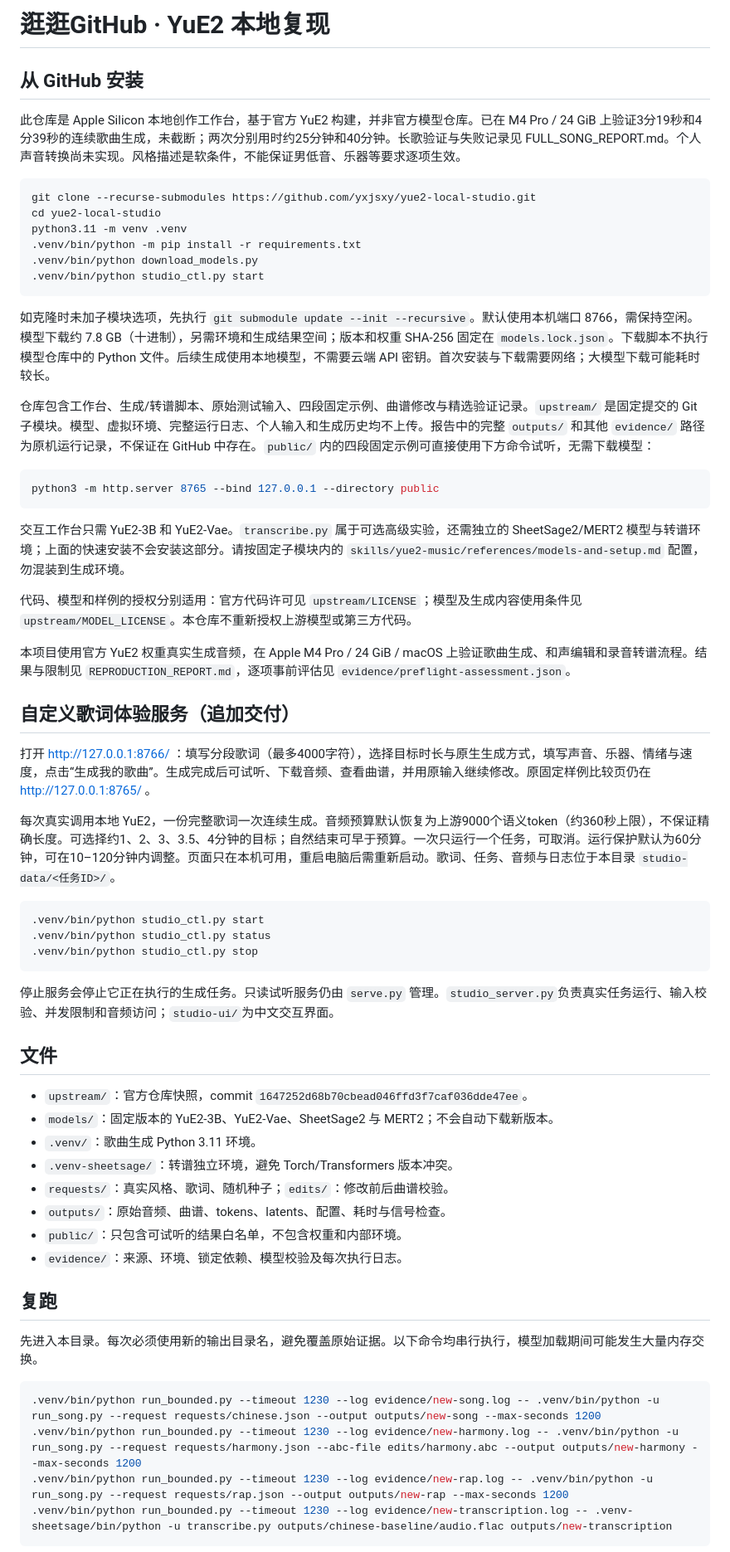
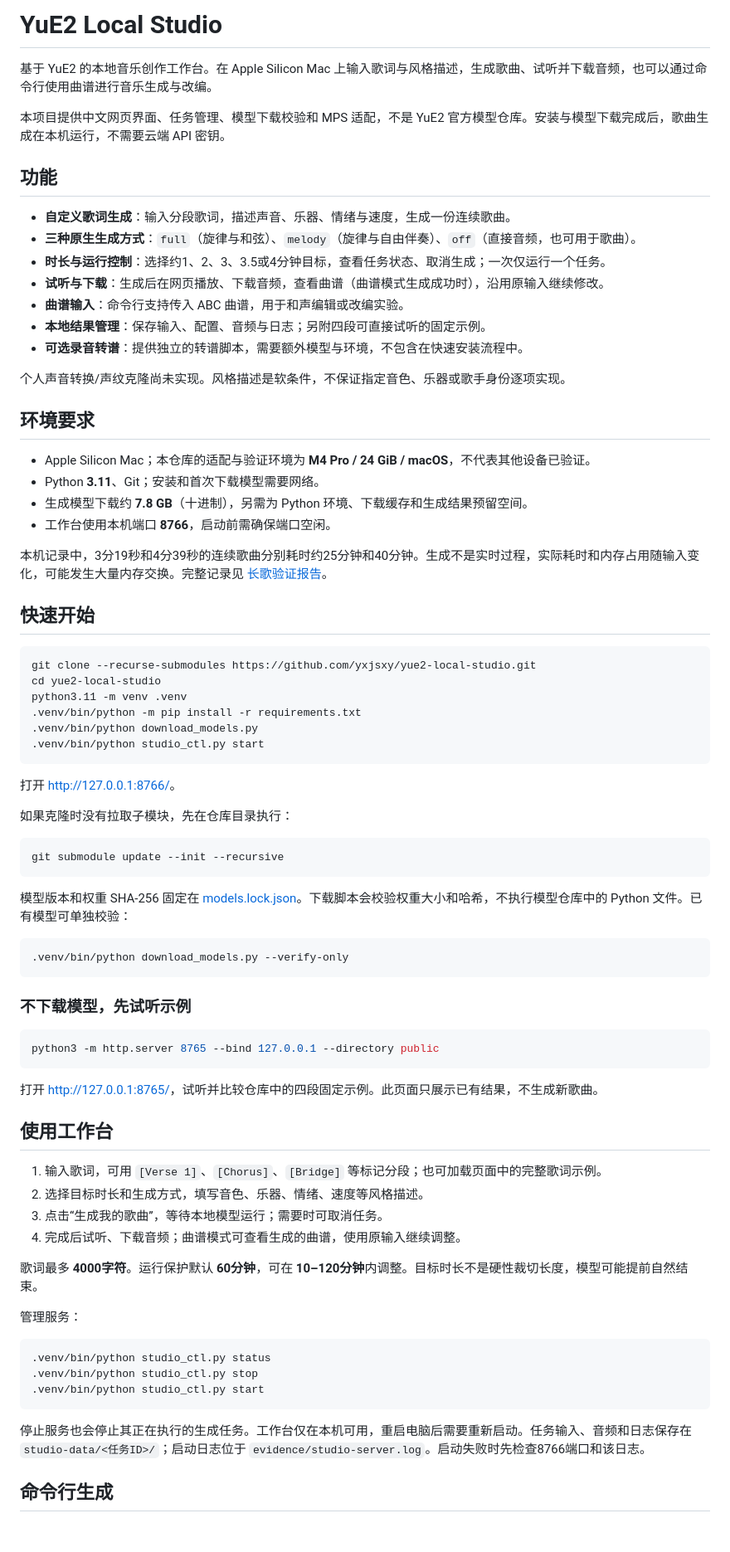
Before and after one commit to yxjsxy/yue2-local-studio, a Markdown page: README.md, the part around one of its changes. Shown at 83% size. Rendered like a GitHub page; blank space fills up the shorter version.

Commit message:
docs: rewrite README around studio features and usage

````diff
--- a/README.md
+++ b/README.md
@@ -1,8 +1,31 @@
-# 逛逛GitHub · YuE2 本地复现
+# YuE2 Local Studio
 
-## 从 GitHub 安装
+基于 YuE2 的本地音乐创作工作台。在 Apple Silicon Mac 上输入歌词与风格描述，生成歌曲、试听并下载音频，也可以通过命令行使用曲谱进行音乐生成与改编。
 
-此仓库是 Apple Silicon 本地创作工作台，基于官方 YuE2 构建，并非官方模型仓库。已在 M4 Pro / 24 GiB 上验证3分19秒和4分39秒的连续歌曲生成，未截断；两次分别用时约25分钟和40分钟。长歌验证与失败记录见 FULL_SONG_REPORT.md。个人声音转换尚未实现。风格描述是软条件，不能保证男低音、乐器等要求逐项生效。
+本项目提供中文网页界面、任务管理、模型下载校验和 MPS 适配，不是 YuE2 官方模型仓库。安装与模型下载完成后，歌曲生成在本机运行，不需要云端 API 密钥。
+
+## 功能
+
+- **自定义歌词生成**：输入分段歌词，描述声音、乐器、情绪与速度，生成一份连续歌曲。
+- **三种原生生成方式**：`full`（旋律与和弦）、`melody`（旋律与自由伴奏）、`off`（直接音频，也可用于歌曲）。
+- **时长与运行控制**：选择约1、2、3、3.5或4分钟目标，查看任务状态、取消生成；一次仅运行一个任务。
+- **试听与下载**：生成后在网页播放、下载音频，查看曲谱（曲谱模式生成成功时），沿用原输入继续修改。
+- **曲谱输入**：命令行支持传入 ABC 曲谱，用于和声编辑或改编实验。
+- **本地结果管理**：保存输入、配置、音频与日志；另附四段可直接试听的固定示例。
+- **可选录音转谱**：提供独立的转谱脚本，需要额外模型与环境，不包含在快速安装流程中。
+
+个人声音转换/声纹克隆尚未实现。风格描述是软条件，不保证指定音色、乐器或歌手身份逐项实现。
+
+## 环境要求
+
+- Apple Silicon Mac；本仓库的适配与验证环境为 **M4 Pro / 24 GiB / macOS**，不代表其他设备已验证。
+- Python **3.11**、Git；安装和首次下载模型需要网络。
+- 生成模型下载约 **7.8 GB**（十进制），另需为 Python 环境、下载缓存和生成结果预留空间。
+- 工作台使用本机端口 **8766**，启动前需确保端口空闲。
+
+本机记录中，3分19秒和4分39秒的连续歌曲分别耗时约25分钟和40分钟。生成不是实时过程，实际耗时和内存占用随输入变化，可能发生大量内存交换。完整记录见 [长歌验证报告](FULL_SONG_REPORT.md)。
+
+## 快速开始
 
 ```sh
 git clone --recurse-submodules https://github.com/yxjsxy/yue2-local-studio.git
@@ -13,54 +36,46 @@ python3.11 -m venv .venv
 .venv/bin/python studio_ctl.py start
 ```
 
-如克隆时未加子模块选项，先执行 `git submodule update --init --recursive`。默认使用本机端口 8766，需保持空闲。模型下载约 7.8 GB（十进制），另需环境和生成结果空间；版本和权重 SHA-256 固定在 `models.lock.json`。下载脚本不执行模型仓库中的 Python 文件。后续生成使用本地模型，不需要云端 API 密钥。首次安装与下载需要网络；大模型下载可能耗时较长。
+打开 <http://127.0.0.1:8766/>。
 
-仓库包含工作台、生成/转谱脚本、原始测试输入、四段固定示例、曲谱修改与精选验证记录。`upstream/` 是固定提交的 Git 子模块。模型、虚拟环境、完整运行日志、个人输入和生成历史均不上传。报告中的完整 `outputs/` 和其他 `evidence/` 路径为原机运行记录，不保证在 GitHub 中存在。`public/` 内的四段固定示例可直接使用下方命令试听，无需下载模型：
+如果克隆时没有拉取子模块，先在仓库目录执行：
+
+```sh
+git submodule update --init --recursive
+```
+
+模型版本和权重 SHA-256 固定在 [models.lock.json](models.lock.json)。下载脚本会校验权重大小和哈希，不执行模型仓库中的 Python 文件。已有模型可单独校验：
+
+```sh
+.venv/bin/python download_models.py --verify-only
+```
+
+### 不下载模型，先试听示例
 
 ```sh
 python3 -m http.server 8765 --bind 127.0.0.1 --directory public
 ```
 
-交互工作台只需 YuE2-3B 和 YuE2-Vae。`transcribe.py` 属于可选高级实验，还需独立的 SheetSage2/MERT2 模型与转谱环境；上面的快速安装不会安装这部分。请按固定子模块内的 `skills/yue2-music/references/models-and-setup.md` 配置，勿混装到生成环境。
+打开 <http://127.0.0.1:8765/>，试听并比较仓库中的四段固定示例。此页面只展示已有结果，不生成新歌曲。
 
-代码、模型和样例的授权分别适用：官方代码许可见 `upstream/LICENSE`；模型及生成内容使用条件见 `upstream/MODEL_LICENSE`。本仓库不重新授权上游模型或第三方代码。
+## 使用工作台
 
+1. 输入歌词，可用 `[Verse 1]`、`[Chorus]`、`[Bridge]` 等标记分段；也可加载页面中的完整歌词示例。
+2. 选择目标时长和生成方式，填写音色、乐器、情绪、速度等风格描述。
+3. 点击“生成我的歌曲”，等待本地模型运行；需要时可取消任务。
+4. 完成后试听、下载音频；曲谱模式可查看生成的曲谱，使用原输入继续调整。
 
-本项目使用官方 YuE2 权重真实生成音频，在 Apple M4 Pro / 24 GiB / macOS 上验证歌曲生成、和声编辑和录音转谱流程。结果与限制见 `REPRODUCTION_REPORT.md`，逐项事前评估见 `evidence/preflight-assessment.json`。
+歌词最多 **4000字符**。运行保护默认 **60分钟**，可在 **10–120分钟**内调整。目标时长不是硬性裁切长度，模型可能提前自然结束。
 
-## 自定义歌词体验服务（追加交付）
-
-打开 http://127.0.0.1:8766/ ：填写分段歌词（最多4000字符），选择目标时长与原生生成方式，填写声音、乐器、情绪与速度，点击“生成我的歌曲”。生成完成后可试听、下载音频、查看曲谱，并用原输入继续修改。原固定样例比较页仍在 http://127.0.0.1:8765/ 。
-
-每次真实调用本地 YuE2，一份完整歌词一次连续生成。音频预算默认恢复为上游9000个语义token（约360秒上限），不保证精确长度。可选择约1、2、3、3.5、4分钟的目标；自然结束可早于预算。一次只运行一个任务，可取消。运行保护默认为60分钟，可在10–120分钟内调整。页面只在本机可用，重启电脑后需重新启动。歌词、任务、音频与日志位于本目录 `studio-data/<任务ID>/`。
+管理服务：
 
 ```sh
-.venv/bin/python studio_ctl.py start
 .venv/bin/python studio_ctl.py status
 .venv/bin/python studio_ctl.py stop
+.venv/bin/python studio_ctl.py start
 ```
 
-停止服务会停止它正在执行的生成任务。只读试听服务仍由 `serve.py` 管理。`studio_server.py`负责真实任务运行、输入校验、并发限制和音频访问；`studio-ui/`为中文交互界面。
+停止服务也会停止其正在执行的生成任务。工作台仅在本机可用，重启电脑后需要重新启动。任务输入、音频和日志保存在 `studio-data/<任务ID>/`；启动日志位于 `evidence/studio-server.log`。启动失败时先检查8766端口和该日志。
 
-## 文件
+## 命令行生成
 
-- `upstream/`：官方仓库快照，commit `1647252d68b70cbead046ffd3f7caf036dde47ee`。
-- `models/`：固定版本的 YuE2-3B、YuE2-Vae、SheetSage2 与 MERT2；不会自动下载新版本。
-- `.venv/`：歌曲生成 Python 3.11 环境。
-- `.venv-sheetsage/`：转谱独立环境，避免 Torch/Transformers 版本冲突。
-- `requests/`：真实风格、歌词、随机种子；`edits/`：修改前后曲谱校验。
-- `outputs/`：原始音频、曲谱、tokens、latents、配置、耗时与信号检查。
-- `public/`：只包含可试听的结果白名单，不包含权重和内部环境。
-- `evidence/`：来源、环境、锁定依赖、模型校验及每次执行日志。
-
-## 复跑
-
-先进入本目录。每次必须使用新的输出目录名，避免覆盖原始证据。以下命令均串行执行，模型加载期间可能发生大量内存交换。
-
-```sh
-.venv/bin/python run_bounded.py --timeout 1230 --log evidence/new-song.log -- .venv/bin/python -u run_song.py --request requests/chinese.json --output outputs/new-song --max-seconds 1200
-.venv/bin/python run_bounded.py --timeout 1230 --log evidence/new-harmony.log -- .venv/bin/python -u run_song.py --request requests/harmony.json --abc-file edits/harmony.abc --output outputs/new-harmony --max-seconds 1200
-.venv/bin/python run_bounded.py --timeout 1230 --log evidence/new-rap.log -- .venv/bin/python -u run_song.py --request requests/rap.json --output outputs/new-rap --max-seconds 1200
-.venv/bin/python run_bounded.py --timeout 1230 --log evidence/new-transcription.log -- .venv-sheetsage/bin/python -u transcribe.py outputs/chinese-baseline/audio.flac outputs/new-transcription
-```
-
````
Also changed, not shown: other parts of README.md (+61 -43 lines).
